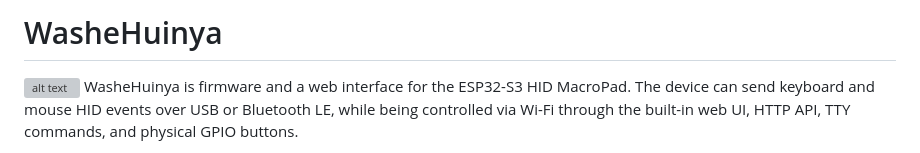
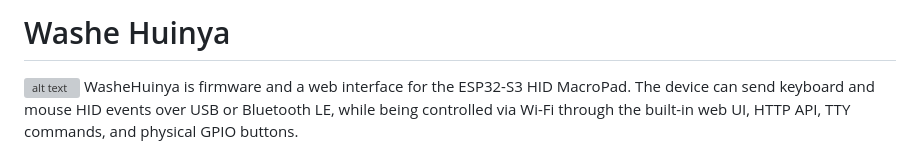
Before and after one commit to N-LP0/WasheHuinya, a Markdown page: README.md, the part around the change. GitHub-like rendering; grey boxes are pictures that could not be loaded.

```diff
--- a/README.md
+++ b/README.md
@@ -1,4 +1,4 @@
-# WasheHuinya
+# Washe Huinya
 
 ![alt text](image.png)
 WasheHuinya is firmware and a web interface for the ESP32-S3 HID MacroPad. The device can send keyboard and mouse HID events over USB or Bluetooth LE, while being controlled via Wi-Fi through the built-in web UI, HTTP API, TTY commands, and physical GPIO buttons.
```
